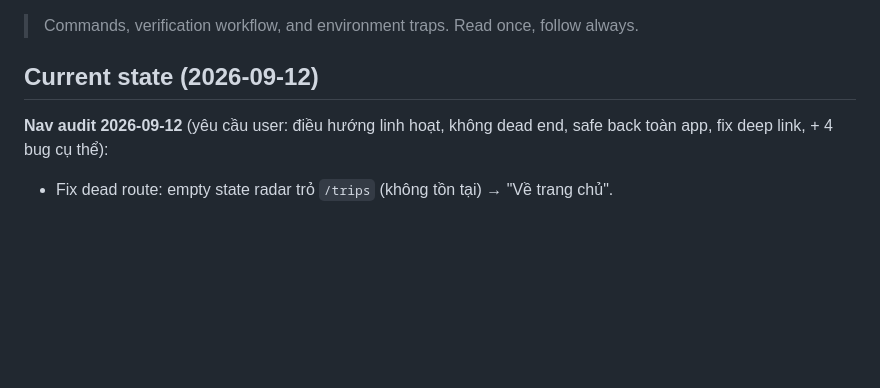
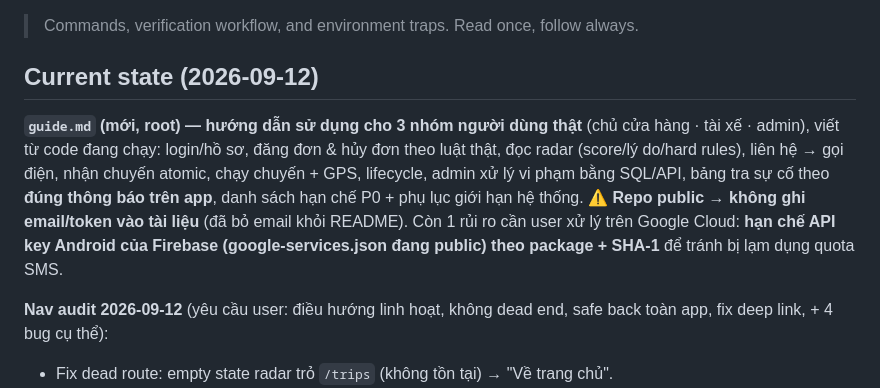
Before and after one commit to hoangsoft90/appvantai_1, a Markdown page: working.md, the part around the change. Rendered like a GitHub page; blank space fills up the shorter version.

```diff
--- a/working.md
+++ b/working.md
@@ -3,6 +3,15 @@
 > Commands, verification workflow, and environment traps. Read once, follow always.
 
 ## Current state (2026-09-12)
+
+**`guide.md` (mới, root) — hướng dẫn sử dụng cho 3 nhóm người dùng thật** (chủ cửa
+hàng · tài xế · admin), viết từ code đang chạy: login/hồ sơ, đăng đơn & hủy đơn theo
+luật thật, đọc radar (score/lý do/hard rules), liên hệ → gọi điện, nhận chuyến atomic,
+chạy chuyến + GPS, lifecycle, admin xử lý vi phạm bằng SQL/API, bảng tra sự cố theo
+**đúng thông báo trên app**, danh sách hạn chế P0 + phụ lục giới hạn hệ thống.
+⚠️ **Repo public → không ghi email/token vào tài liệu** (đã bỏ email khỏi README).
+Còn 1 rủi ro cần user xử lý trên Google Cloud: **hạn chế API key Android của Firebase
+(google-services.json đang public) theo package + SHA-1** để tránh bị lạm dụng quota SMS.
 
 **Nav audit 2026-09-12** (yêu cầu user: điều hướng linh hoạt, không dead end, safe
 back toàn app, fix deep link, + 4 bug cụ thể):
```
Also changed, not shown: README.md (+5 -2 lines), guide.md (added, +532 -0 lines).
